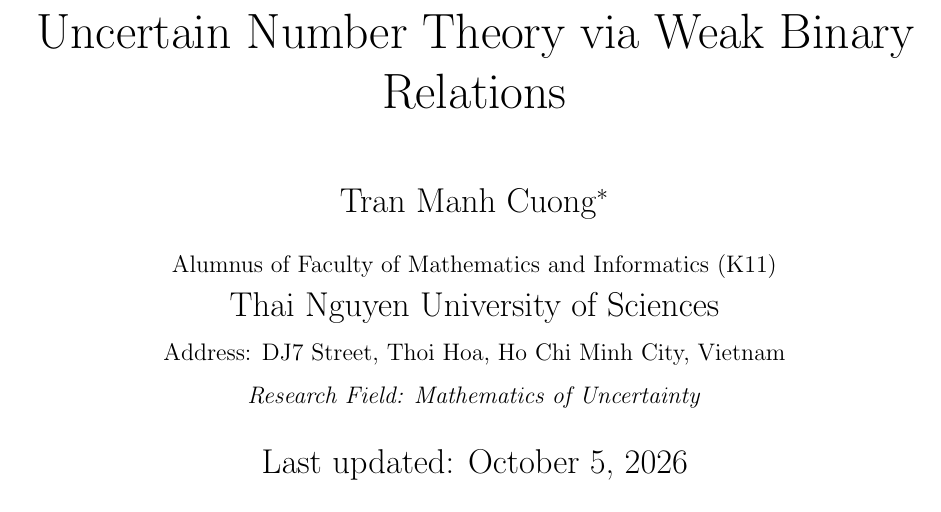
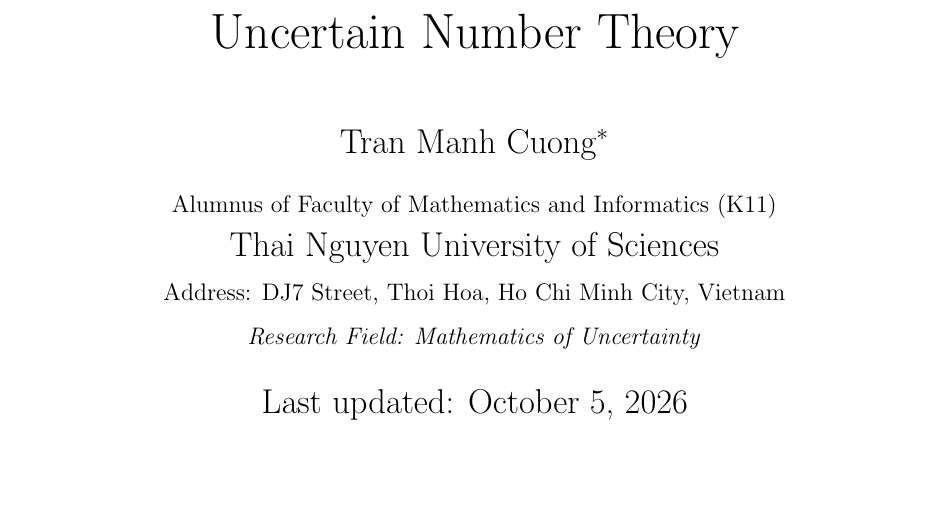
Before and after one commit to tmcuong2408/uncertain_number_theory, a LaTeX thesis (Uncertain Number Theory.tex): part of page 1 of 7, cut so that both start at the same text. Compiled offline with pdfLaTeX.

Commit message:
Auto backup: 06/10/2026  0:28:55.71

```diff
--- a/Uncertain Number Theory.tex
+++ b/Uncertain Number Theory.tex
@@ -69,7 +69,7 @@
 \newcommand{\kgdt}[1]{\left(#1\right)_m} % pointwise operator
 \newcommand{\kgdtmr}[1]{\left(#1\right)_{m'}} % pointwise operator
 
-\title{Uncertain Number Theory via Weak Binary Relations}
+\title{Uncertain Number Theory}
 \author{
 	Tran Manh Cuong\thanks{Email: \href{mailto:tmcuong2408@gmail.com}{tmcuong2408@gmail.com} | Phone: 0353237140} \\[0.5em]
 	\small Alumnus of Faculty of Mathematics and Informatics (K11)
```
